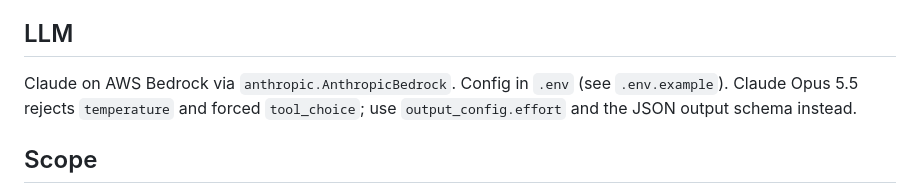
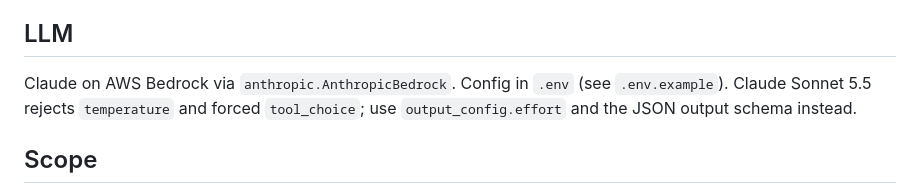
Before and after one commit to arredondo23/finance-spend-assistant, a Markdown page: CLAUDE.md, the part around the change. GitHub-like rendering.

```diff
--- a/CLAUDE.md
+++ b/CLAUDE.md
@@ -28,7 +28,7 @@ Take-home prototype: finance spend assistant. FastAPI backend (`backend/`), Reac
 
 ## LLM
 
-Claude on AWS Bedrock via `anthropic.AnthropicBedrock`. Config in `.env` (see `.env.example`). Claude Opus 5.5 rejects `temperature` and forced `tool_choice`; use `output_config.effort` and the JSON output schema instead.
+Claude on AWS Bedrock via `anthropic.AnthropicBedrock`. Config in `.env` (see `.env.example`). Claude Sonnet 5.5 rejects `temperature` and forced `tool_choice`; use `output_config.effort` and the JSON output schema instead.
 
 ## Scope
 
```
Also changed, not shown: README.md (+5 -3 lines), infographics/fx_summary.png, 5 other files.
